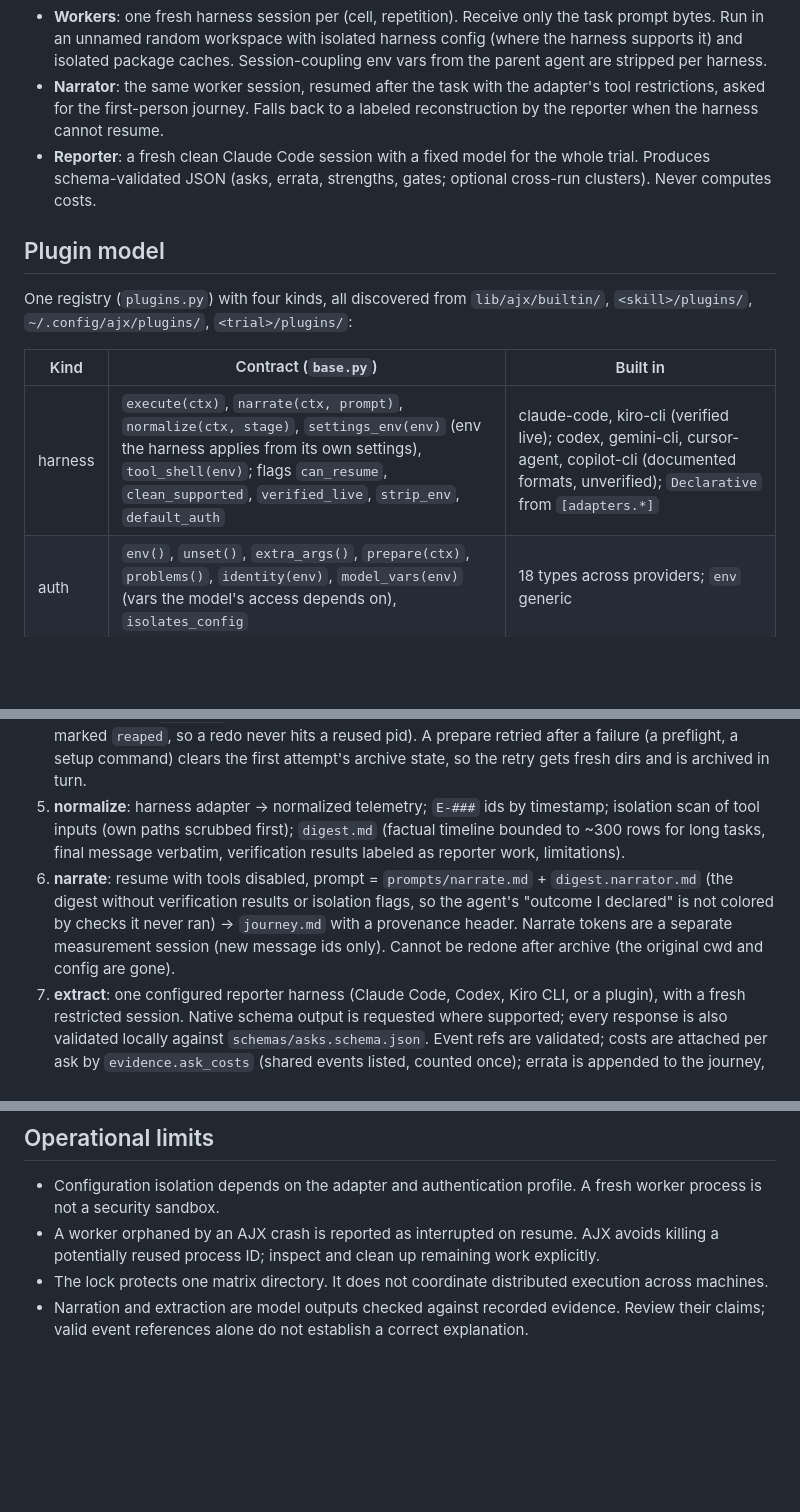
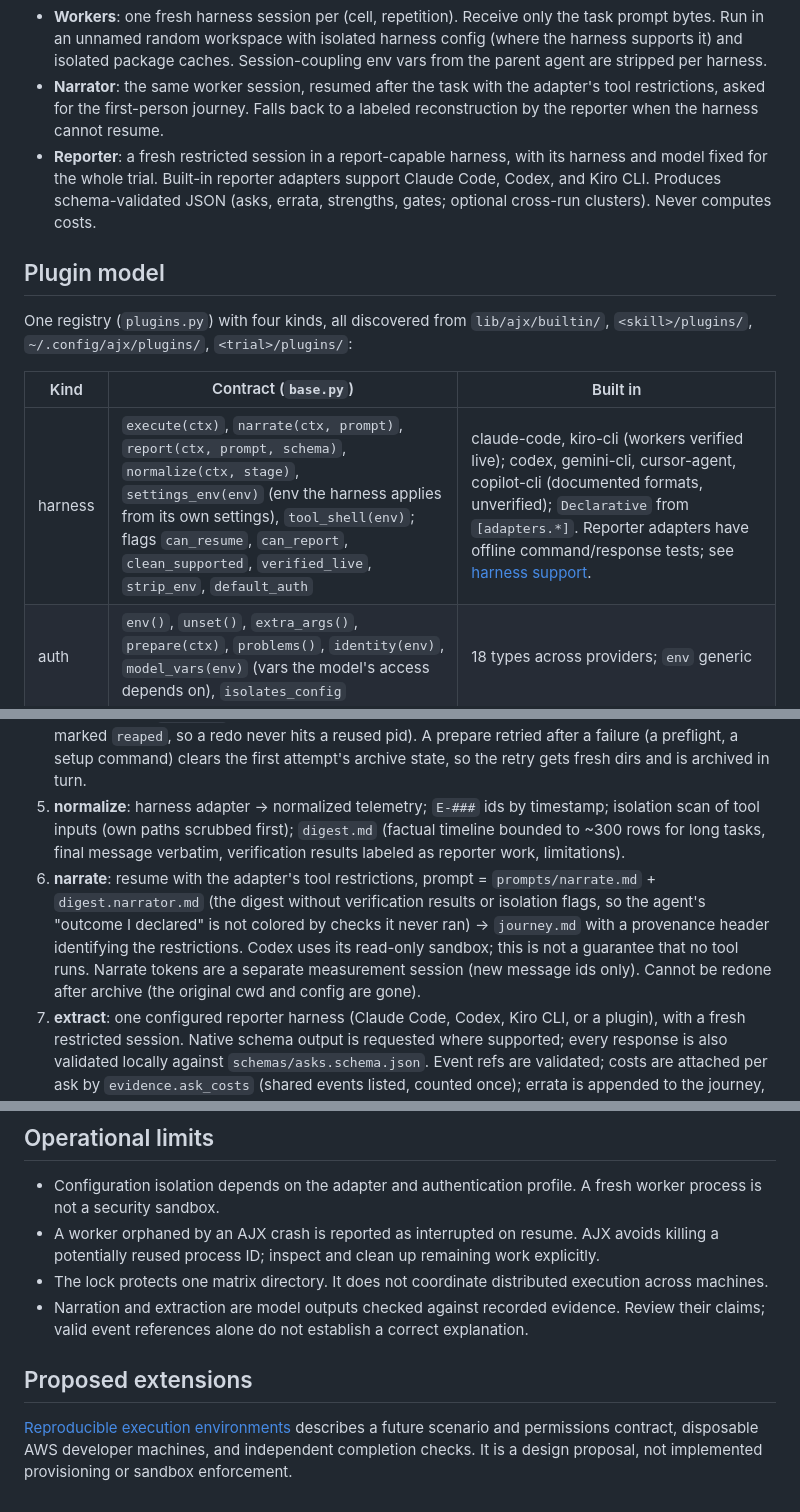
Before and after one commit to royosherove/ajx, a Markdown page: docs/ARCHITECTURE.md, 3 parts joined by grey strips. GitHub-like rendering; blank space fills up the shorter version.

```diff
--- a/docs/ARCHITECTURE.md
+++ b/docs/ARCHITECTURE.md
@@ -6,7 +6,7 @@
 - **ajx CLI** (`bin/ajx`, `lib/ajx`): deterministic orchestration and measured-cost calculations. Modeled savings are separate reporter claims with stated assumptions.
 - **Workers**: one fresh harness session per (cell, repetition). Receive only the task prompt bytes. Run in an unnamed random workspace with isolated harness config (where the harness supports it) and isolated package caches. Session-coupling env vars from the parent agent are stripped per harness.
 - **Narrator**: the same worker session, resumed after the task with the adapter's tool restrictions, asked for the first-person journey. Falls back to a labeled reconstruction by the reporter when the harness cannot resume.
-- **Reporter**: a fresh clean Claude Code session with a fixed model for the whole trial. Produces schema-validated JSON (asks, errata, strengths, gates; optional cross-run clusters). Never computes costs.
+- **Reporter**: a fresh restricted session in a report-capable harness, with its harness and model fixed for the whole trial. Built-in reporter adapters support Claude Code, Codex, and Kiro CLI. Produces schema-validated JSON (asks, errata, strengths, gates; optional cross-run clusters). Never computes costs.
 
 ## Plugin model
 
@@ -14,7 +14,7 @@ One registry (`plugins.py`) with four kinds, all discovered from `lib/ajx/builti
 
 | Kind | Contract (`base.py`) | Built in |
 |---|---|---|
-| harness | `execute(ctx)`, `narrate(ctx, prompt)`, `normalize(ctx, stage)`, `settings_env(env)` (env the harness applies from its own settings), `tool_shell(env)`; flags `can_resume`, `clean_supported`, `verified_live`, `strip_env`, `default_auth` | claude-code, kiro-cli (verified live); codex, gemini-cli, cursor-agent, copilot-cli (documented formats, unverified); `Declarative` from `[adapters.*]` |
+| harness | `execute(ctx)`, `narrate(ctx, prompt)`, `report(ctx, prompt, schema)`, `normalize(ctx, stage)`, `settings_env(env)` (env the harness applies from its own settings), `tool_shell(env)`; flags `can_resume`, `can_report`, `clean_supported`, `verified_live`, `strip_env`, `default_auth` | claude-code, kiro-cli (workers verified live); codex, gemini-cli, cursor-agent, copilot-cli (documented formats, unverified); `Declarative` from `[adapters.*]`. Reporter adapters have offline command/response tests; see [harness support](HARNESS-SUPPORT.md). |
 | auth | `env()`, `unset()`, `extra_args()`, `prepare(ctx)`, `problems()`, `identity(env)`, `model_vars(env)` (vars the model's access depends on), `isolates_config` | 18 types across providers; `env` generic |
 | runner | `wrap(argv, ctx, env)` | local, docker, wrapper |
 | check | `run(check, ctx) -> {passed, detail}` | shell, file_exists, http |
@@ -42,7 +42,7 @@ Rules: a stage runs once its prerequisites reached a terminal status (`done`, `e
 3. **verify**: `[[verify]]` checks in their own time window -> `verify.json` (k/m passed; outcome succeeded/partial/failed/not_run). Checks whose stderr shows credential or permission errors are listed in `checks_with_auth_errors`, labeled in the digest and in `run.json` limitations: pass or fail, they measured ajx's credentials (stdout is left alone: it is often the product's own output). Verify, preflight and teardown share one env (the caller's, minus the auth profile's `unset`, plus ajx's). Any of them can set `allow_auth_errors = true` for a command that expects a denial.
 4. **teardown**: always; `$AJX_RUN_TOKEN` exported; versions re-probed for drift. Also forced on the next invocation if a crash skipped it. Output is scanned for credential errors (heuristic phrases from cloud and SaaS CLIs), so `state.json`/`run.json` record `teardown.status` = ok | failed | auth_errors | skipped regardless of exit code; `ajx status` shows `FAIL`/`AUTH`/`SKIP` instead of `ok`, `run`/`status` exit 1, and the report carries a "Cleanup not confirmed" banner. `--stages teardown,render` redoes it and refreshes `run.json` and the reports (the worker's process group is signalled only once, then marked `reaped`, so a redo never hits a reused pid). A prepare retried after a failure (a preflight, a setup command) clears the first attempt's archive state, so the retry gets fresh dirs and is archived in turn.
 5. **normalize**: harness adapter -> normalized telemetry; `E-###` ids by timestamp; isolation scan of tool inputs (own paths scrubbed first); `digest.md` (factual timeline bounded to ~300 rows for long tasks, final message verbatim, verification results labeled as reporter work, limitations).
-6. **narrate**: resume with tools disabled, prompt = `prompts/narrate.md` + `digest.narrator.md` (the digest without verification results or isolation flags, so the agent's "outcome I declared" is not colored by checks it never ran) -> `journey.md` with a provenance header. Narrate tokens are a separate measurement session (new message ids only). Cannot be redone after archive (the original cwd and config are gone).
+6. **narrate**: resume with the adapter's tool restrictions, prompt = `prompts/narrate.md` + `digest.narrator.md` (the digest without verification results or isolation flags, so the agent's "outcome I declared" is not colored by checks it never ran) -> `journey.md` with a provenance header identifying the restrictions. Codex uses its read-only sandbox; this is not a guarantee that no tool runs. Narrate tokens are a separate measurement session (new message ids only). Cannot be redone after archive (the original cwd and config are gone).
 7. **extract**: one configured reporter harness (Claude Code, Codex, Kiro CLI, or a plugin), with a fresh restricted session. Native schema output is requested where supported; every response is also validated locally against `schemas/asks.schema.json`. Event refs are validated; costs are attached per ask by `evidence.ask_costs` (shared events listed, counted once); errata is appended to the journey, never merged. Copied reporter credentials are cleaned up even when a call fails. A reporter failure is recorded as `extraction_status` and rendered as a reporting failure, never as a clean run.
 8. **measure**: `measure.py` validates a manifest with sessions execute(task), verify(verification), narrate(report), extract(report) -> `measurements.json`. Reconciled results are in `phase_measurements`; calculation failures are recorded in `measurement_error`.
 9. **render**: `run.json` (schema_version 1, including auth/runner/stages), `asks.md` (prioritized table, alternative rankings by measured metrics with unranked-missing, detail, strengths, gates, method), `report.html` (asks first), and `pretty-journey.html` (SVG event map, filterable happenings, and the original account). `report_ui.py` escapes evidence and renders both views; `assets/report.css` and `assets/report.js` are embedded so reports work offline. The map uses cited narrative/ask annotations and recorded event order; it does not infer unseen branches. All vocabulary labels remain available in the legend.
@@ -71,3 +71,10 @@ A cell may list `models = [...]`: it becomes one cell per model (`<id>-<model>`,
 - A worker orphaned by an AJX crash is reported as interrupted on resume. AJX avoids killing a potentially reused process ID; inspect and clean up remaining work explicitly.
 - The lock protects one matrix directory. It does not coordinate distributed execution across machines.
 - Narration and extraction are model outputs checked against recorded evidence. Review their claims; valid event references alone do not establish a correct explanation.
+
+## Proposed extensions
+
+[Reproducible execution environments](design/execution-environments.md) describes
+a future scenario and permissions contract, disposable AWS developer machines,
+and independent completion checks. It is a design proposal, not implemented
+provisioning or sandbox enforcement.
```
Also changed, not shown: README.md (+2 -0 lines), docs/design/execution-environments.md (added, +356 -0 lines).
